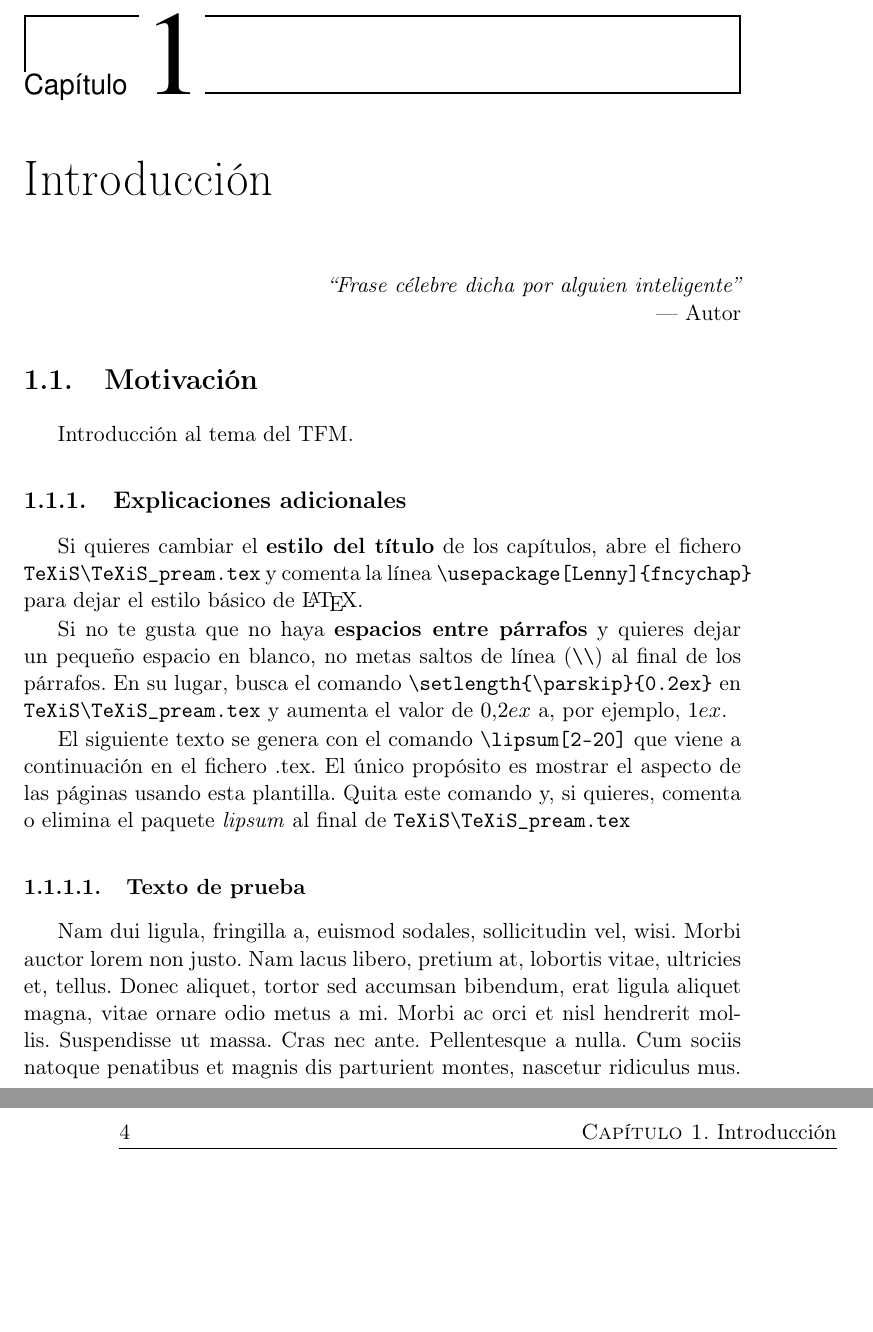
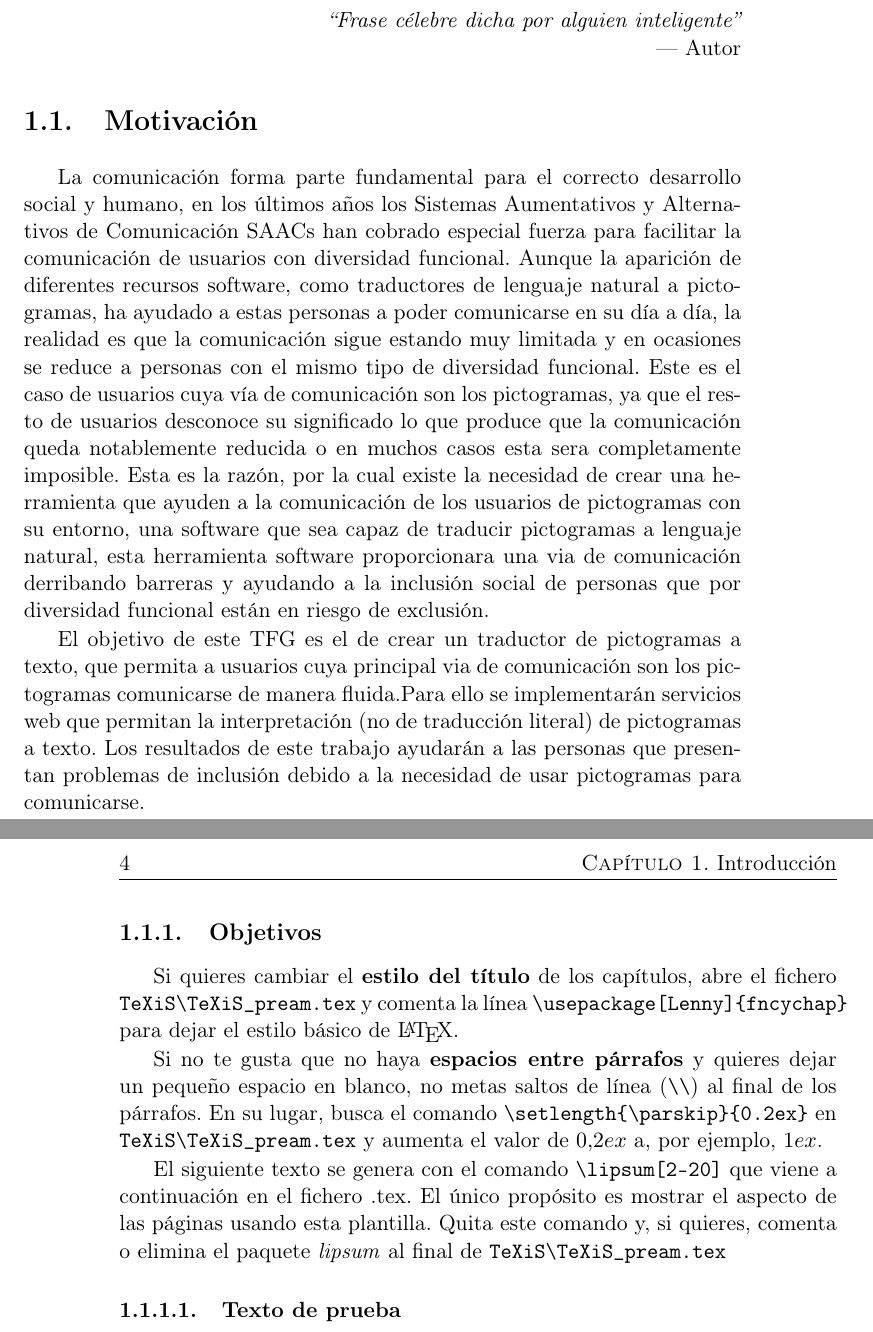
Before and after one commit to NILGroup/TFG-1819-PictoTexto, a LaTeX book (Documentación/TFMTeXiS.tex, which reads Documentación/Capitulos/Introduccion.tex): two parts of pages 23 and 24 of 44 before the commit and two parts of pages 23 and 24 of 40 after it, joined at a grey line, cut at the place of the change, the shorter picture padded with empty space. Compiled offline with pdfLaTeX; the source files are stored in an older character set and shown here as Unicode; a LaTeX package or settings file that is missing is left out.

Commit message:
Añadida introducción

```diff
--- a/Documentación/Capitulos/Introduccion.tex
+++ b/Documentación/Capitulos/Introduccion.tex
@@ -6,9 +6,17 @@
 \chapterquote{Frase célebre dicha por alguien inteligente}{Autor}
 
 \section{Motivación}
-Introducción al tema del TFM.
 
-\subsection{Explicaciones adicionales}
+La comunicación forma parte fundamental para el correcto desarrollo social y humano, en los últimos años los Sistemas Aumentativos y Alternativos de Comunicación SAACs han cobrado especial fuerza para facilitar la comunicación de usuarios con diversidad funcional.
+Aunque la aparición de diferentes recursos software, como traductores de lenguaje natural a pictogramas, ha ayudado a estas personas a poder comunicarse en su día a día, la realidad es que la comunicación sigue estando muy limitada y en ocasiones se reduce a personas con el mismo tipo de diversidad funcional. Este es el caso de usuarios cuya vía de comunicación son los pictogramas, ya que el resto de usuarios desconoce su significado lo que produce que la comunicación queda notablemente reducida o en muchos casos esta sera completamente imposible.
+Esta es la razón, por la cual existe la necesidad de crear una herramienta que ayuden a la comunicación de los usuarios de pictogramas con su entorno, una software que sea capaz de traducir pictogramas a lenguaje natural, esta herramienta software proporcionara una via de comunicación derribando barreras y ayudando a la inclusión social de personas que por diversidad funcional están en riesgo de exclusión.
+
+El objetivo de este TFG es el de crear un traductor de pictogramas a texto, que permita a usuarios cuya principal via de comunicación son los pictogramas comunicarse de manera fluida.Para ello se implementarán servicios web que permitan la interpretación
+(no de traducción literal) de pictogramas a texto. Los resultados de este trabajo ayudarán
+a las personas que presentan problemas de inclusión debido a la necesidad de usar
+pictogramas para comunicarse.
+
+\subsection{Objetivos}
 Si quieres cambiar el \textbf{estilo del título} de los capítulos, abre el fichero \verb|TeXiS\TeXiS_pream.tex| y comenta la línea \verb|\usepackage[Lenny]{fncychap}| para dejar el estilo básico de \LaTeX.
 
 Si no te gusta que no haya \textbf{espacios entre párrafos} y quieres dejar un pequeño espacio en blanco, no metas saltos de línea (\verb|\\|) al final de los párrafos. En su lugar, busca el comando  \verb|\setlength{\parskip}{0.2ex}| en \verb|TeXiS\TeXiS_pream.tex| y aumenta el valor de $0.2ex$ a, por ejemplo, $1ex$.
@@ -16,6 +24,3 @@ Si no te gusta que no haya \textbf{espacios entre párrafos} y quieres dejar un
 El siguiente texto se genera con el comando \verb|\lipsum[2-20]| que viene a continuación en el fichero .tex. El único propósito es mostrar el aspecto de las páginas usando esta plantilla. Quita este comando y, si quieres, comenta o elimina el paquete \textit{lipsum} al final de \verb|TeXiS\TeXiS_pream.tex|
 
 \subsubsection{Texto de prueba}
-
-
-\lipsum[2-20]
```
Also changed, not shown: Documentación/TFMTeXiS.pdf.
